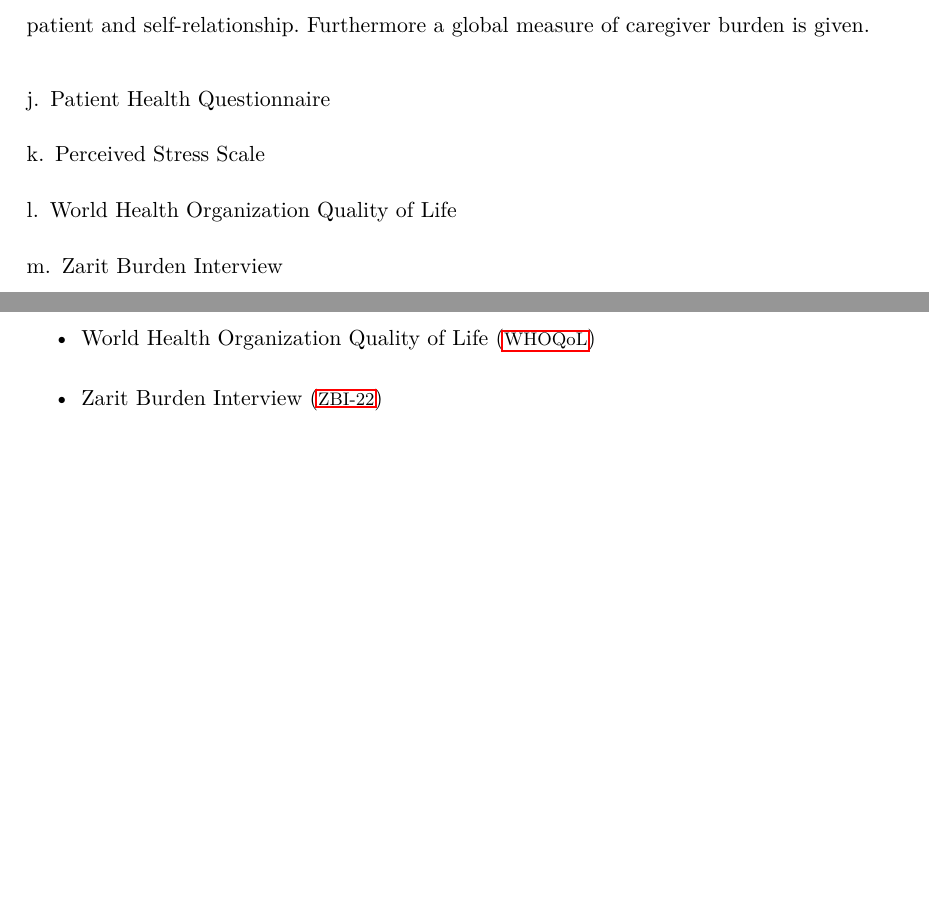
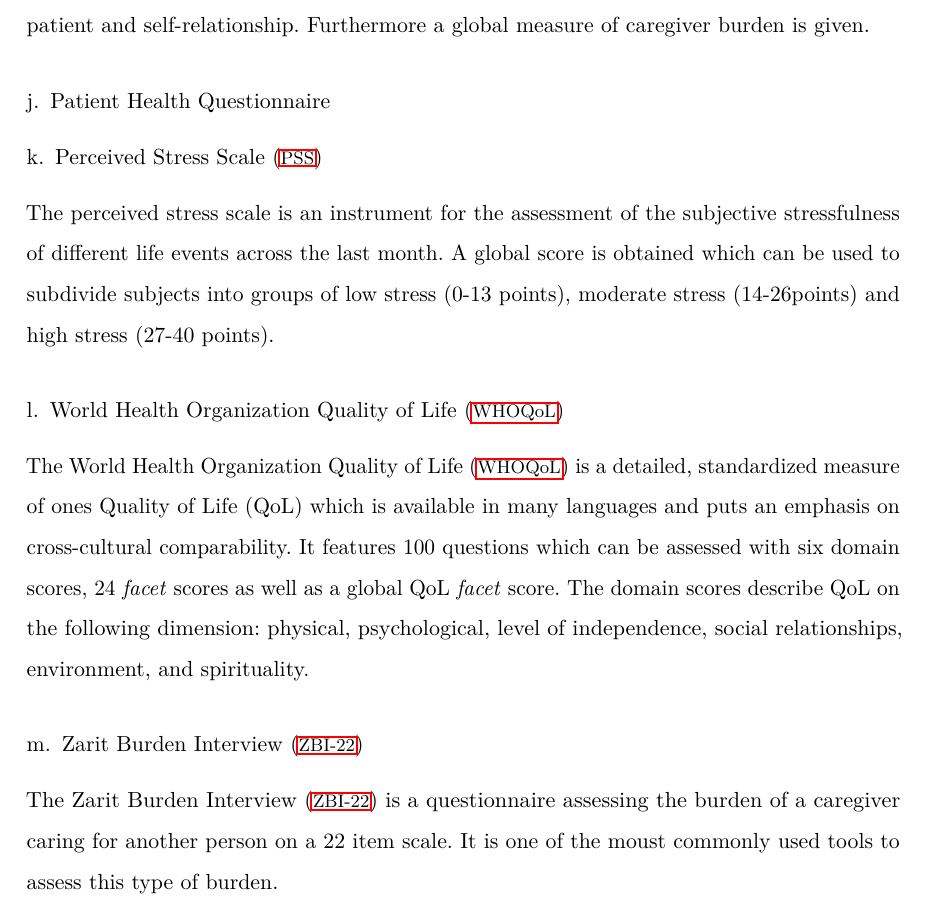
Before and after one commit to dpedrosac/HessenKohorte2040, a LaTeX thesis (protocol-HessenKohorte2040.v1.0.tex): two parts of pages 18 and 19 of 30 before the commit and part of page 18 of 30 after it, the two joined at a grey line, cut so that both start at the same text, the shorter picture padded with empty space. Compiled offline with pdfLaTeX.

Commit message:
added some more questionnaire descriptions

```diff
--- a/protocol-HessenKohorte2040.v1.0.tex
+++ b/protocol-HessenKohorte2040.v1.0.tex
@@ -480,9 +480,16 @@ Fatigue is a state where a person experiences a reduced level of energy in daily
 The \ac{PDCB} is a questionnaire specifically aiming at caregiver burden for caregivers of patients with Parkinson's disease (PD). It assesses the caregivers burden on the seven subscales of physical burden, sleep disruption, patient symptoms, responsibilities, patient medications, social burden as well as patient and self-relationship. Furthermore a global measure of caregiver burden is given.
 
 \subsubsection{\acl{PHQ}}
-\subsubsection{\acl{PSS}}
-\subsubsection{\acl{WHOQoL}}
-\subsubsection{\acl{ZBI-22}}
+% TODO
+
+\subsubsection{\acl{PSS} (\acs{PSS})}
+The perceived stress scale is an instrument for the assessment of the subjective stressfulness of different life events across the last month. A global score is obtained which can be used to subdivide subjects into groups of low stress (0-13 points), moderate stress (14-26points) and high stress (27-40 points).
+
+\subsubsection{\acl{WHOQoL} (\acs{WHOQoL})}
+The \ac{WHOQoL} is a detailed, standardized measure of ones Quality of Life (QoL) which is available in many languages and puts an emphasis on cross-cultural comparability. It features 100 questions which can be assessed with six domain scores, 24 \emph{facet} scores as well as a global QoL \emph{facet} score. The domain scores describe QoL on the following dimension: physical, psychological, level of independence, social relationships, environment, and spirituality.
+
+\subsubsection{\acl{ZBI-22} (\acs{ZBI-22})}
+The \ac{ZBI-22} is a questionnaire assessing the burden of a caregiver caring for another person on a 22 item scale. It is one of the moust commonly used tools to assess this type of burden. % TODO more ....
 
 \subsection{Baseline visit \ac{PD}-patients}
 All potential candidates will undergo screening procedures as listed in Section \ref{subsec:screening} to determine their eligibility in the study. Subjects may neither have to be on stable anti-parkinsonian medications prior to informed consent nor have to be regularly treated at the \UKGM. Those subjects who meet all inclusion criteria and none of the exclusion criteria (cf. \ref{sec:study_selection}) may be enrolled. The baseline visit may occur anytime within the screening period and will serve as the final  determination of eligibility in the study.
```
